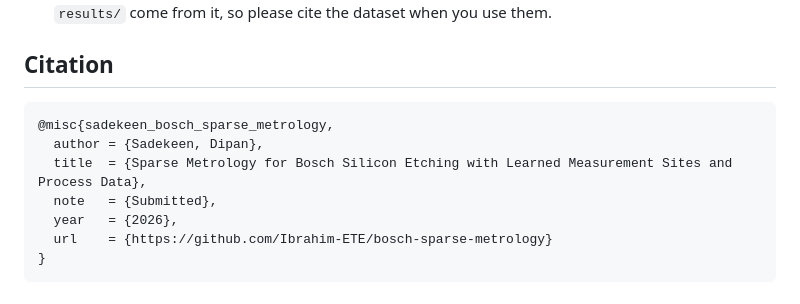
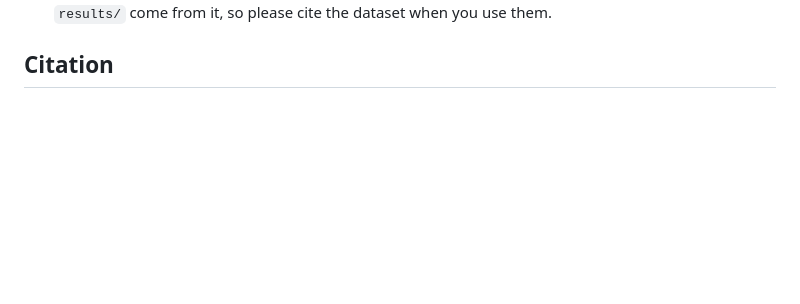
Before and after one commit to IBRAHIM-CUET/bosch-sparse-metrology, a Markdown page: README.md, the part around the change. Rendered like a GitHub page; blank space fills up the shorter version.

````diff
--- a/README.md
+++ b/README.md
@@ -94,13 +94,3 @@ The files in `results/` come from the author's Colab run. `results_extras.json`
 - **Data:** the dataset belongs to its authors and is licensed CC BY 4.0. The derived features and results in `results/` come from it, so please cite the dataset when you use them.
 
 ## Citation
-
-```
-@misc{sadekeen_bosch_sparse_metrology,
-  author = {Sadekeen, Dipan},
-  title  = {Sparse Metrology for Bosch Silicon Etching with Learned Measurement Sites and Process Data},
-  note   = {Submitted},
-  year   = {2026},
-  url    = {https://github.com/Ibrahim-ETE/bosch-sparse-metrology}
-}
-```
````
